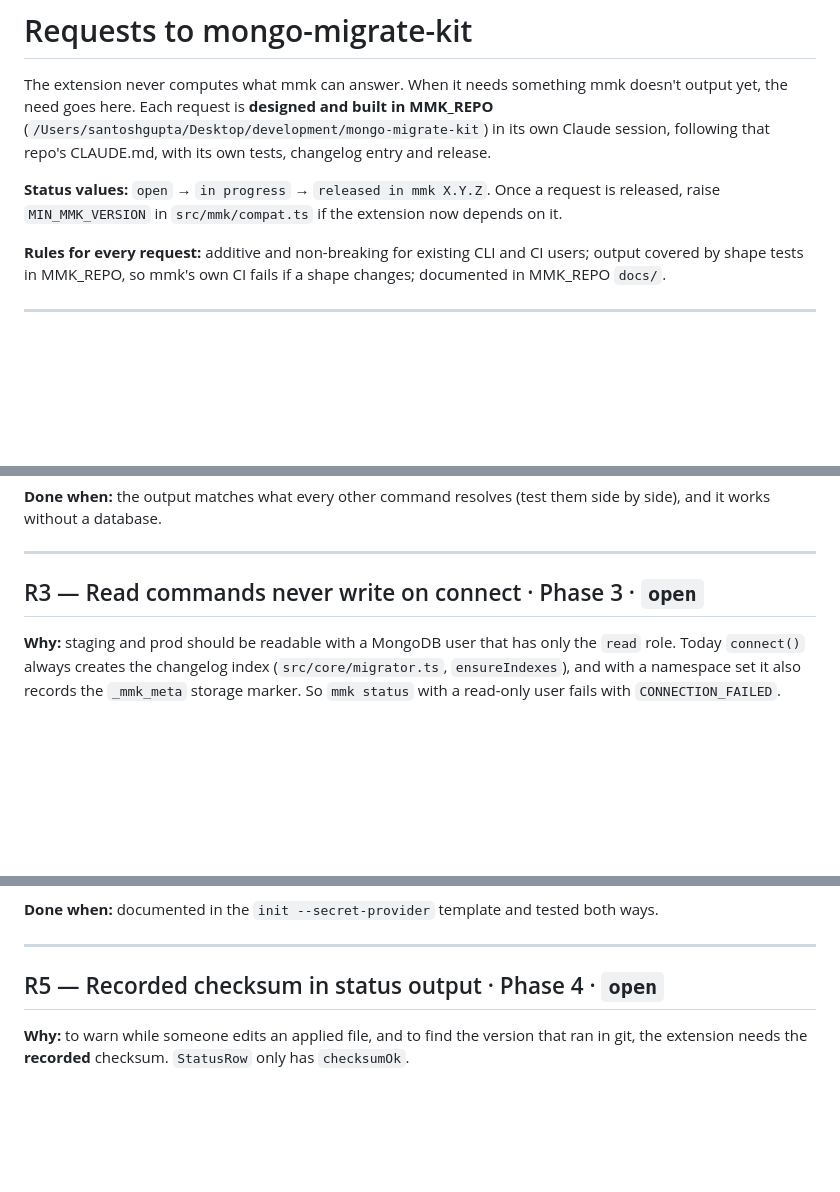
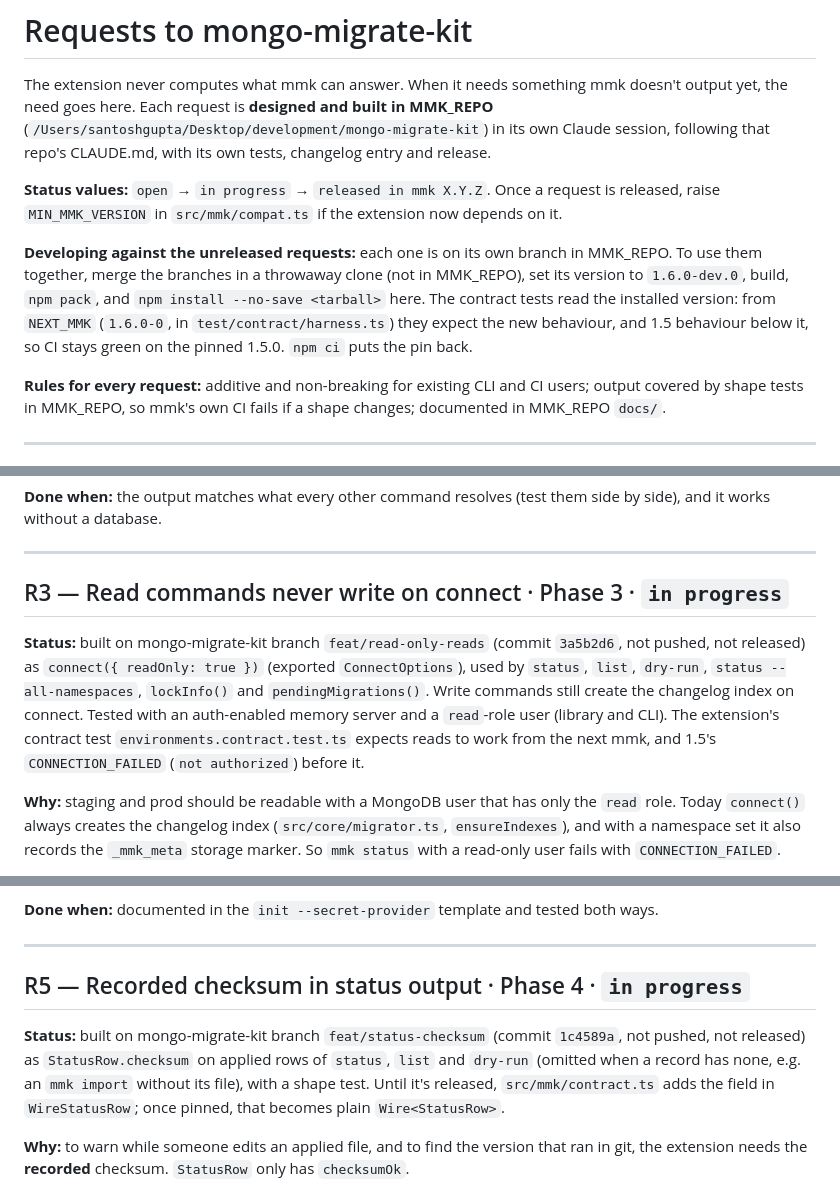
Before and after one commit to guptasantosh327/mmk-vscode, a Markdown page: docs/MMK-REQUESTS.md, 3 parts joined by grey strips. Drawn GitHub-style; blank space fills up the shorter version.

```diff
--- a/docs/MMK-REQUESTS.md
+++ b/docs/MMK-REQUESTS.md
@@ -7,6 +7,13 @@ that repo's CLAUDE.md, with its own tests, changelog entry and release.
 
 **Status values:** `open` → `in progress` → `released in mmk X.Y.Z`. Once a request is released,
 raise `MIN_MMK_VERSION` in `src/mmk/compat.ts` if the extension now depends on it.
+
+**Developing against the unreleased requests:** each one is on its own branch in MMK_REPO. To
+use them together, merge the branches in a throwaway clone (not in MMK_REPO), set its version to
+`1.6.0-dev.0`, build, `npm pack`, and `npm install --no-save <tarball>` here. The contract
+tests read the installed version: from `NEXT_MMK` (`1.6.0-0`, in `test/contract/harness.ts`)
+they expect the new behaviour, and 1.5 behaviour below it, so CI stays green on the pinned
+1.5.0. `npm ci` puts the pin back.
 
 **Rules for every request:** additive and non-breaking for existing CLI and CI users; output
 covered by shape tests in MMK_REPO, so mmk's own CI fails if a shape changes; documented in
@@ -75,7 +82,15 @@ it works without a database.
 
 ---
 
-## R3 — Read commands never write on connect · Phase 3 · `open`
+## R3 — Read commands never write on connect · Phase 3 · `in progress`
+
+**Status:** built on mongo-migrate-kit branch `feat/read-only-reads` (commit `3a5b2d6`, not
+pushed, not released) as `connect({ readOnly: true })` (exported `ConnectOptions`), used by
+`status`, `list`, `dry-run`, `status --all-namespaces`, `lockInfo()` and `pendingMigrations()`.
+Write commands still create the changelog index on connect. Tested with an auth-enabled memory
+server and a `read`-role user (library and CLI). The extension's contract test
+`environments.contract.test.ts` expects reads to work from the next mmk, and 1.5's
+`CONNECTION_FAILED` (`not authorized`) before it.
 
 **Why:** staging and prod should be readable with a MongoDB user that has only the `read` role.
 Today `connect()` always creates the changelog index (`src/core/migrator.ts`, `ensureIndexes`), and
@@ -105,7 +120,13 @@ Existing functions that take no argument keep working.
 
 ---
 
-## R5 — Recorded checksum in status output · Phase 4 · `open`
+## R5 — Recorded checksum in status output · Phase 4 · `in progress`
+
+**Status:** built on mongo-migrate-kit branch `feat/status-checksum` (commit `1c4589a`, not
+pushed, not released) as `StatusRow.checksum` on applied rows of `status`, `list` and `dry-run`
+(omitted when a record has none, e.g. an `mmk import` without its file), with a shape test.
+Until it's released, `src/mmk/contract.ts` adds the field in `WireStatusRow`; once pinned,
+that becomes plain `Wire<StatusRow>`.
 
 **Why:** to warn while someone edits an applied file, and to find the version that ran in git, the
 extension needs the **recorded** checksum. `StatusRow` only has `checksumOk`.
```
Also changed, not shown: CLAUDE.md (+25 -15 lines), docs/PLAN.md (+31 -0 lines).
